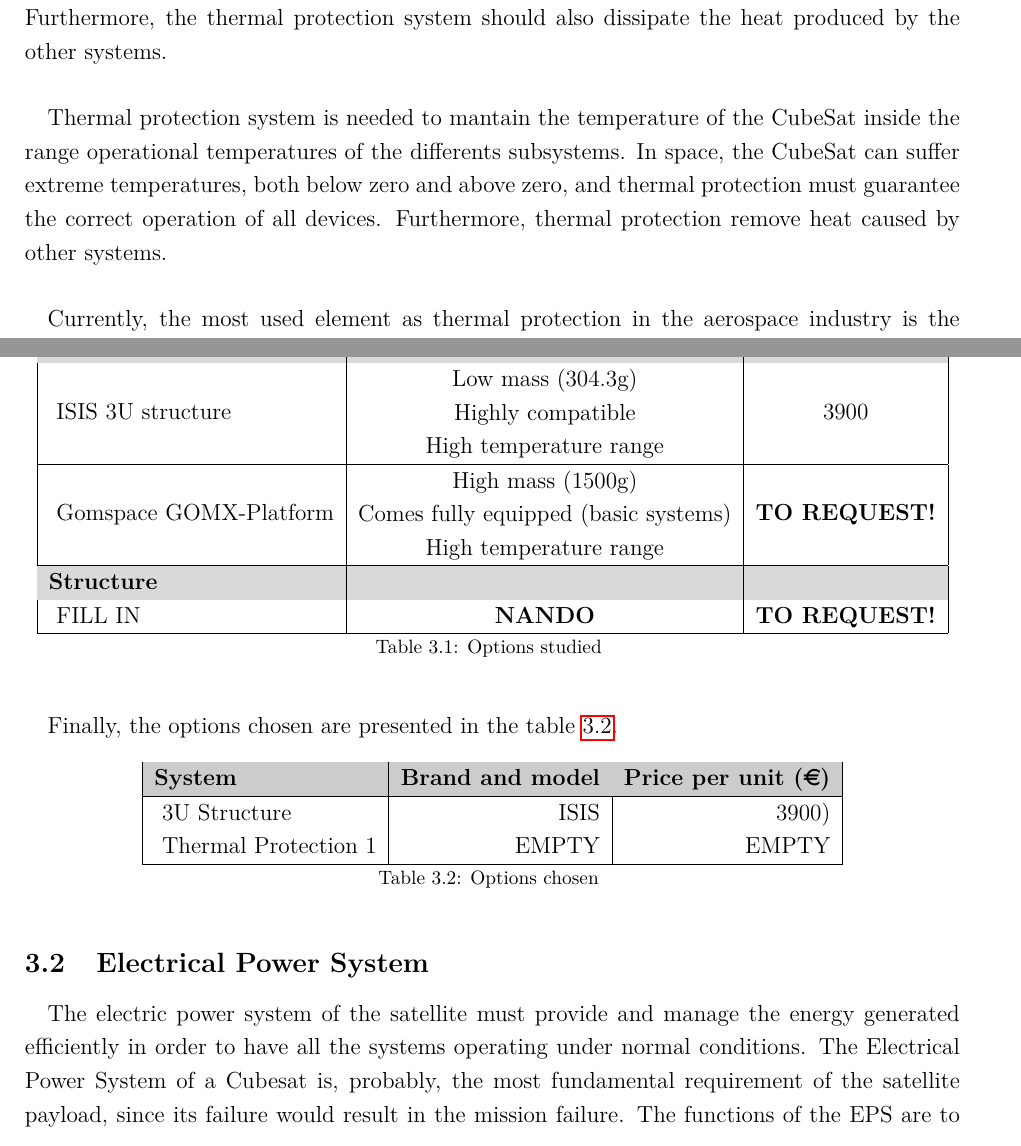
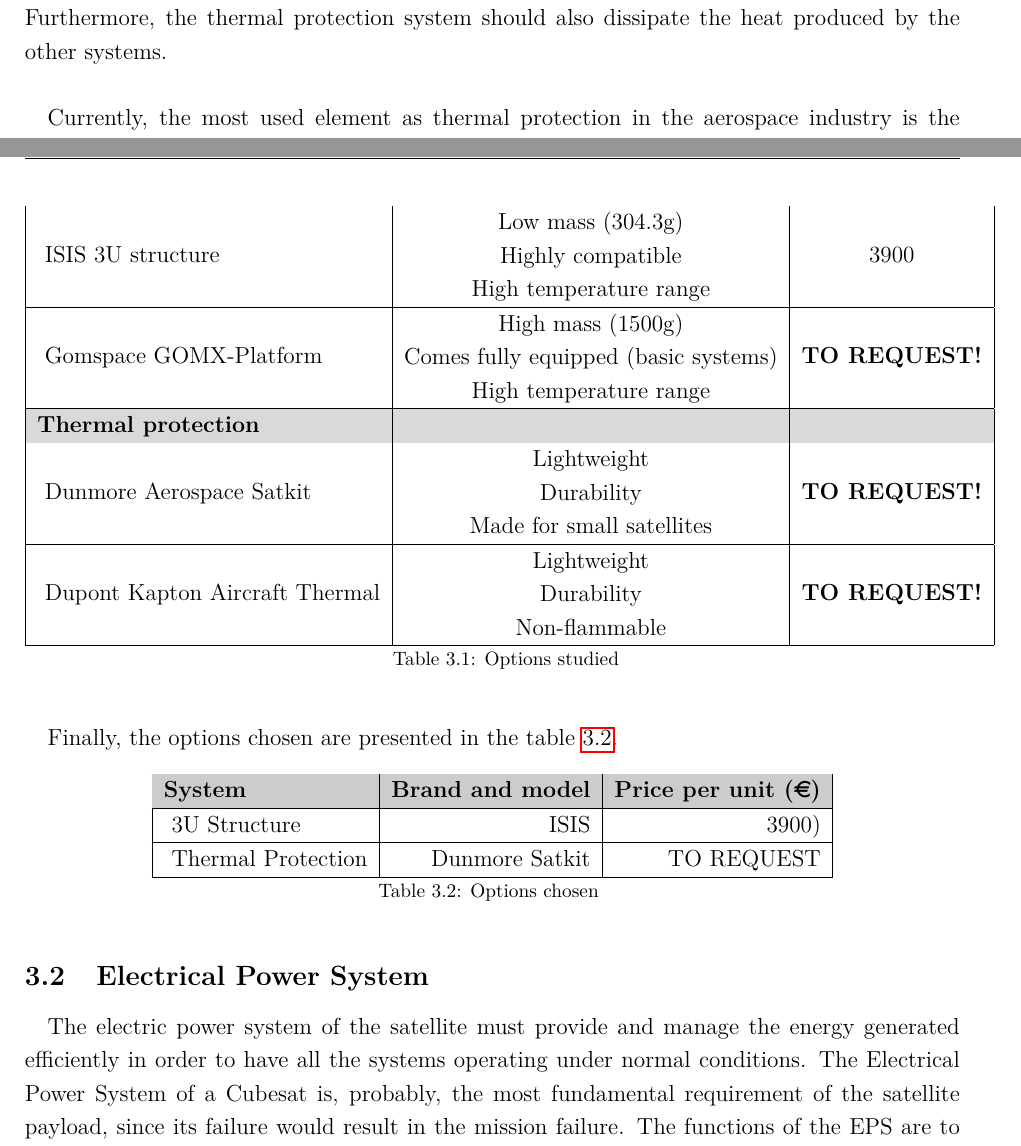
Before and after one commit to davidmorata33/satellitedesign, a LaTeX document (SatDept_report/SatDept_report/Report.tex, which reads SatDept_report/SatDept_report/sections/SatelliteDesign/Structureandmechanical.tex): two parts of pages 12 and 13 of 29, joined at a grey line, cut so that both start at the same text. Compiled offline with pdfLaTeX.

Commit message:
TProtection

```diff
--- a/SatDept_report/SatDept_report/sections/SatelliteDesign/Structureandmechanical.tex
+++ b/SatDept_report/SatDept_report/sections/SatelliteDesign/Structureandmechanical.tex
@@ -22,8 +22,6 @@
 \subsubsection{Thermal protection}
 \paragraph{}The thermal protection system consists of various insulating materials that aim to protect the CubeSat from potential thermal shocks. The satellite must remain within an optimal range of temperature, despite of the variation of the external temperature, in order to work properly. Operating in space, the CubeSat is vulnerable to suffer extreme temperatures, both below zero and above zero, and thermal protection must guarantee that all subsystems are protected. Furthermore, the thermal protection system should also dissipate the heat produced by the other systems.
 
-\paragraph{} Thermal protection system is needed to mantain the temperature of the CubeSat inside the range operational temperatures of the differents subsystems. In space, the CubeSat can suffer extreme temperatures, both below zero and above zero, and thermal protection must guarantee the correct operation of all devices. Furthermore, thermal protection remove heat caused by other systems.
-
 \paragraph{} Currently, the most used element as thermal protection in the aerospace industry is the multilayer insulation (MLI), a set of multiple thin insulation layers. The MLI fulfills all the requirements that were previously stated and its main objective is to reduce the heat generated by radiation since the heat generated by convection or conduction does not have such a high impact on the on-board systems.
 
 \paragraph{}
@@ -44,8 +42,10 @@
 	   \hline
 	   ~Gomspace GOMX-Platform & \makecell{High mass (1500g) \\ Comes fully equipped (basic systems) \\ High temperature range} & \textbf{TO REQUEST!} \\
 	   \hline
-\rowcolor[gray]{0.85} \textbf{Structure} &  &  \\
-	   ~FILL IN & \textbf{NANDO} & \textbf{TO REQUEST!} \\
+\rowcolor[gray]{0.85} \textbf{Thermal protection} &  &  \\
+	   ~Dunmore Aerospace Satkit & \makecell{Lightweight \\ Durability \\ Made for small satellites}& \textbf{TO REQUEST!} \\
+	   \hline
+	   ~Dupont Kapton Aircraft Thermal & \makecell{Lightweight \\ Durability \\ Non-flammable} & \textbf{TO REQUEST!} \\
 	\hline
 
 \caption{Options studied}
@@ -61,7 +61,8 @@
 \endfirsthead
 
 	   ~3U Structure & ISIS & 3900) \\
-	   ~Thermal Protection 1 & EMPTY & EMPTY \\
+	   \hline
+	   ~Thermal Protection & Dunmore Satkit & TO REQUEST \\
 	\hline
 
 \caption{Options chosen}
```
Also changed, not shown: SatDept_report/SatDept_report/Report.pdf, 7 other files.
